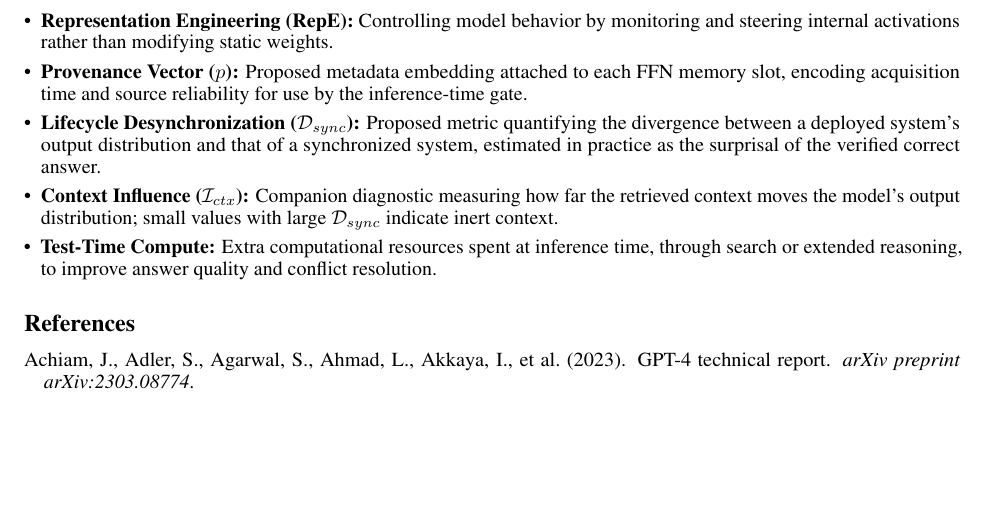
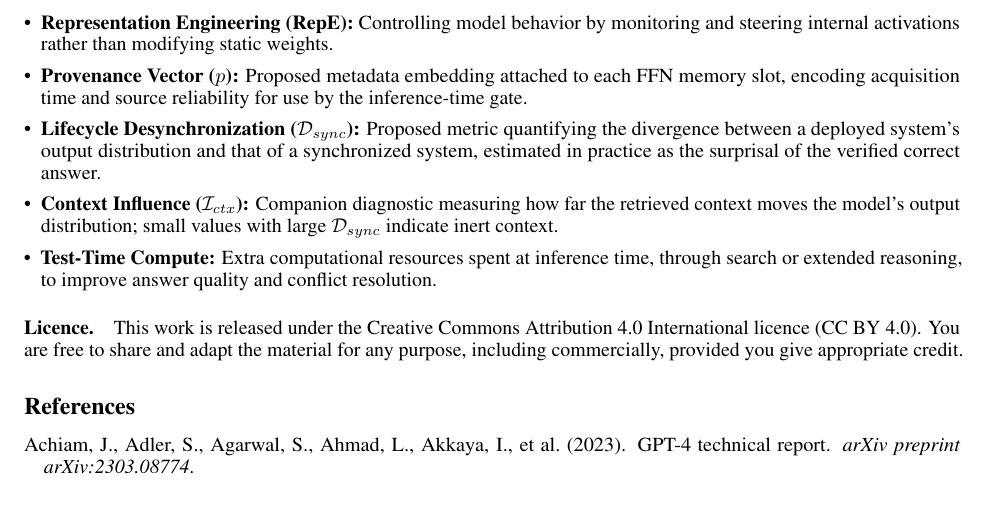
Before and after one commit to Amey-Thakur/LLM-KNOWLEDGE-LIFECYCLE, a LaTeX paper (paper/main.tex): part of page 17 of 20, cut so that both start at the same text, the shorter picture padded with empty space. Compiled offline with pdfLaTeX.

Commit message:
Knowledge Lifecycle

```diff
--- a/paper/main.tex
+++ b/paper/main.tex
@@ -979,6 +979,17 @@ As language models transition into autonomous systems, knowledge management can
   \item \textbf{Test-Time Compute:} Extra computational resources spent at inference time, through search or extended reasoning, to improve answer quality and conflict resolution.
 \end{itemize}
 
+% ============================================================
+% Stated in the paper as well as in the repository metadata, so the licence a
+% reader sees on the PDF is the one selected on the arXiv form and declared in
+% CITATION.cff and codemeta.json. A preprint whose stated licence contradicts
+% the one it was posted under is a needless thing for a moderator to query.
+% ============================================================
+\paragraph{Licence.} This work is released under the Creative Commons
+Attribution 4.0 International licence (CC BY 4.0). You are free to share and
+adapt the material for any purpose, including commercially, provided you give
+appropriate credit.
+
 \bibliographystyle{apalike}
 \bibliography{references}
 
```
